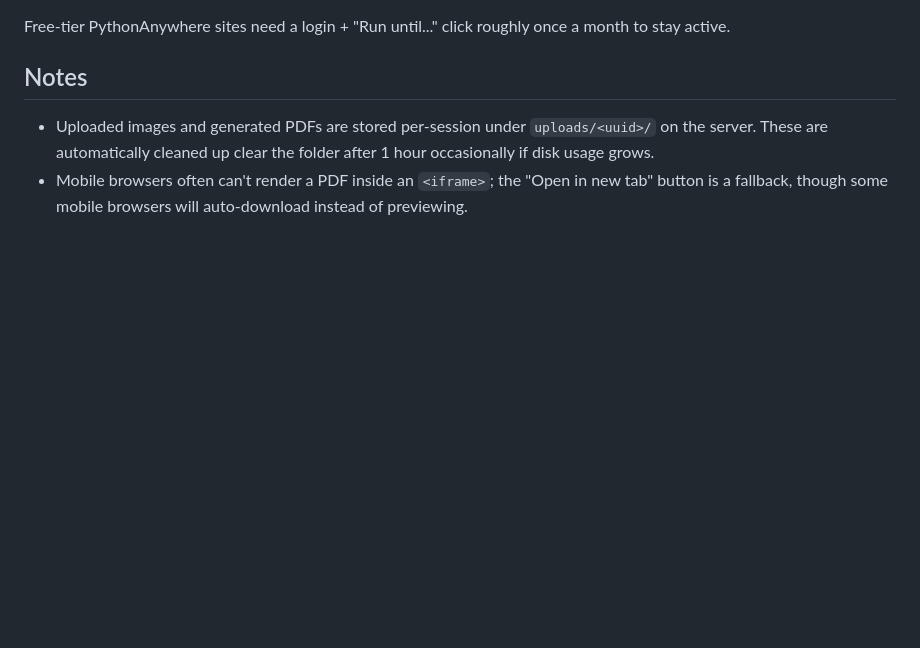
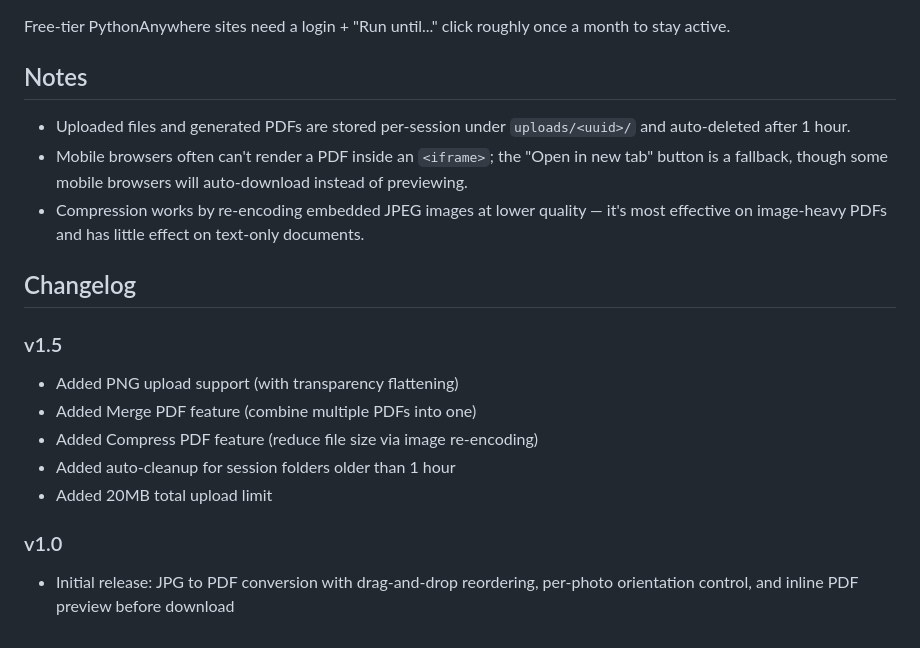
Before and after one commit to horengoding/ConvertJPGtoPDF, a Markdown page: README.md, the part around one of its changes. GitHub-like rendering; blank space fills up the shorter version.

```diff
--- a/README.md
+++ b/README.md
@@ -70,5 +88,18 @@ Free-tier PythonAnywhere sites need a login + "Run until..." click roughly once
 
 ## Notes
 
-- Uploaded images and generated PDFs are stored per-session under `uploads/<uuid>/` on the server. These are automatically cleaned up clear the folder after 1 hour occasionally if disk usage grows.
+- Uploaded files and generated PDFs are stored per-session under `uploads/<uuid>/` and auto-deleted after 1 hour.
 - Mobile browsers often can't render a PDF inside an `<iframe>`; the "Open in new tab" button is a fallback, though some mobile browsers will auto-download instead of previewing.
+- Compression works by re-encoding embedded JPEG images at lower quality — it's most effective on image-heavy PDFs and has little effect on text-only documents.
+
+## Changelog
+
+### v1.5
+- Added PNG upload support (with transparency flattening)
+- Added Merge PDF feature (combine multiple PDFs into one)
+- Added Compress PDF feature (reduce file size via image re-encoding)
+- Added auto-cleanup for session folders older than 1 hour
+- Added 20MB total upload limit
+
+### v1.0
+- Initial release: JPG to PDF conversion with drag-and-drop reordering, per-photo orientation control, and inline PDF preview before download
```
Also changed, not shown: other parts of README.md (+30 -12 lines).
